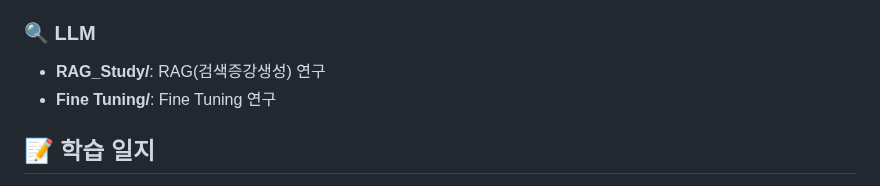
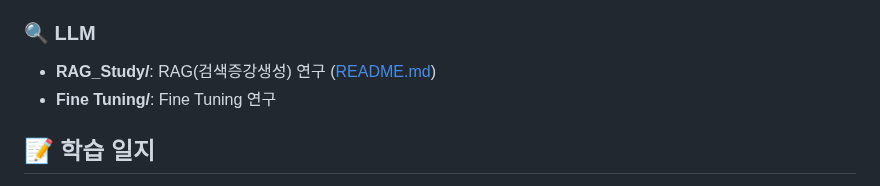
Before and after one commit to KwangsikLee/AI-Study, a Markdown page: README.md, the part around the change. Rendered like a GitHub page.

Commit message:
add rag readme

```diff
--- a/README.md
+++ b/README.md
@@ -26,7 +26,7 @@ AI/ML 학습을 위한 개인 스터디 저장소입니다. 기초 Python부터
 - **lectOpenAI/**: OpenAI의 API
 
 ### 🔍 LLM
-- **RAG_Study/**: RAG(검색증강생성) 연구
+- **RAG_Study/**: RAG(검색증강생성) 연구 ([README.md](./RAG_Study/README.md))
 - **Fine Tuning/**: Fine Tuning 연구
 
 
```
Also changed, not shown: RAG_Study/README.md (added, +5 -0 lines).
